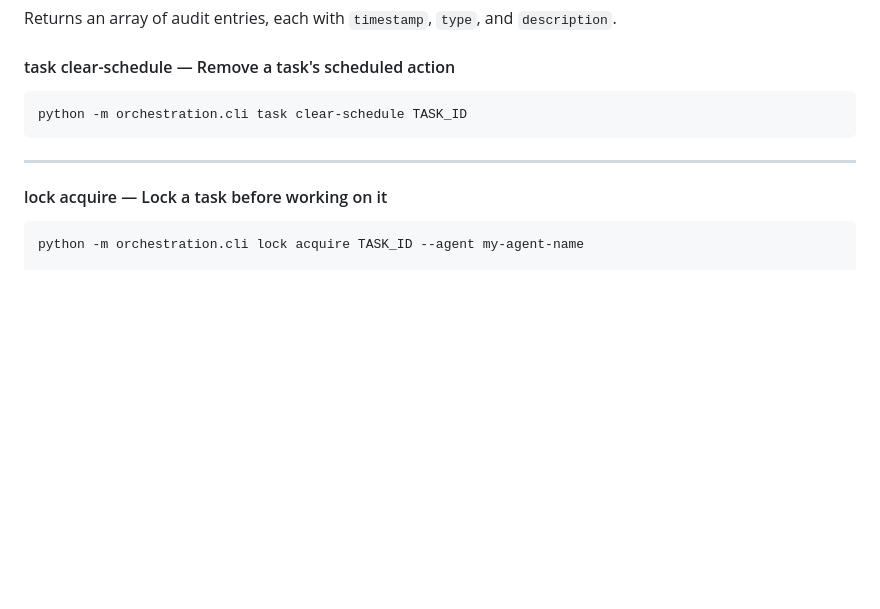
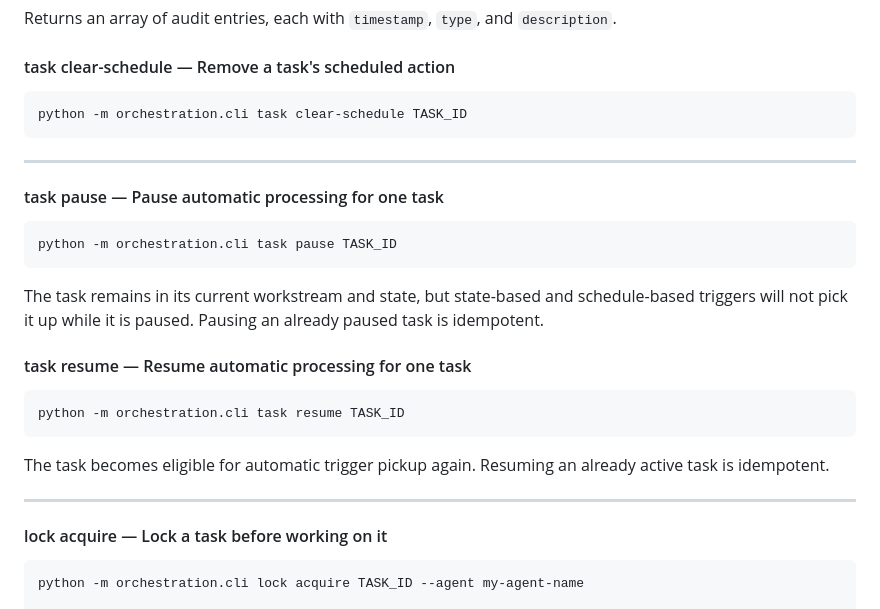
Before and after one commit to Platform-Studio/orchestra, a Markdown page: Agents/cli/orchestration_cli.md, the part around the change. Rendered like a GitHub page; blank space fills up the shorter version.

````diff
--- a/Agents/cli/orchestration_cli.md
+++ b/Agents/cli/orchestration_cli.md
@@ -318,6 +318,24 @@ python -m orchestration.cli task clear-schedule TASK_ID
 
 ---
 
+#### task pause — Pause automatic processing for one task
+
+```bash
+python -m orchestration.cli task pause TASK_ID
+```
+
+The task remains in its current workstream and state, but state-based and schedule-based triggers will not pick it up while it is paused. Pausing an already paused task is idempotent.
+
+#### task resume — Resume automatic processing for one task
+
+```bash
+python -m orchestration.cli task resume TASK_ID
+```
+
+The task becomes eligible for automatic trigger pickup again. Resuming an already active task is idempotent.
+
+---
+
 #### lock acquire — Lock a task before working on it
 
 ```bash
````
